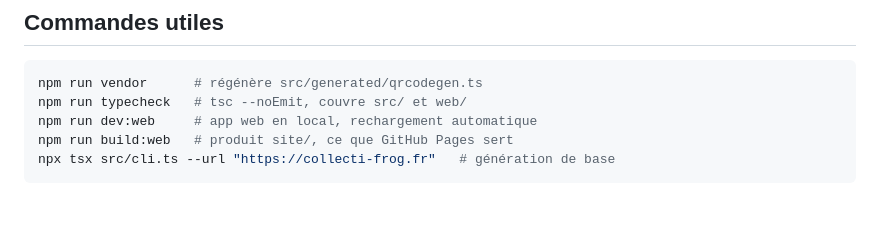
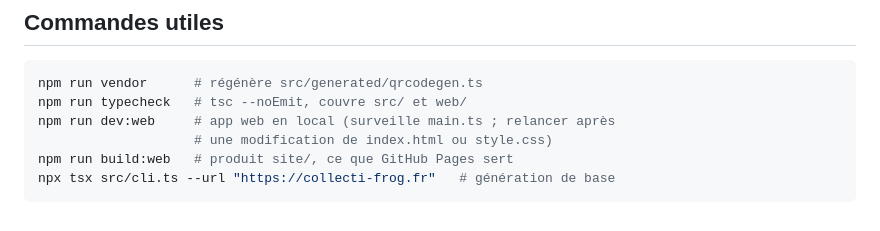
Before and after one commit to tritriper/QR-code-custom, a Markdown page: AGENTS.md, the part around the change. GitHub-like rendering.

Commit message:
Précise la portée du watch de dev:web dans AGENTS.md
Co-Authored-By: Claude Opus 5 <noreply@anthropic.com>

````diff
--- a/AGENTS.md
+++ b/AGENTS.md
@@ -285,7 +285,8 @@ installer, c'est délibéré). Les vérifications faites lors du développement,
 ```bash
 npm run vendor      # régénère src/generated/qrcodegen.ts
 npm run typecheck   # tsc --noEmit, couvre src/ et web/
-npm run dev:web     # app web en local, rechargement automatique
+npm run dev:web     # app web en local (surveille main.ts ; relancer après
+                    # une modification de index.html ou style.css)
 npm run build:web   # produit site/, ce que GitHub Pages sert
 npx tsx src/cli.ts --url "https://collecti-frog.fr"   # génération de base
 ```
````
